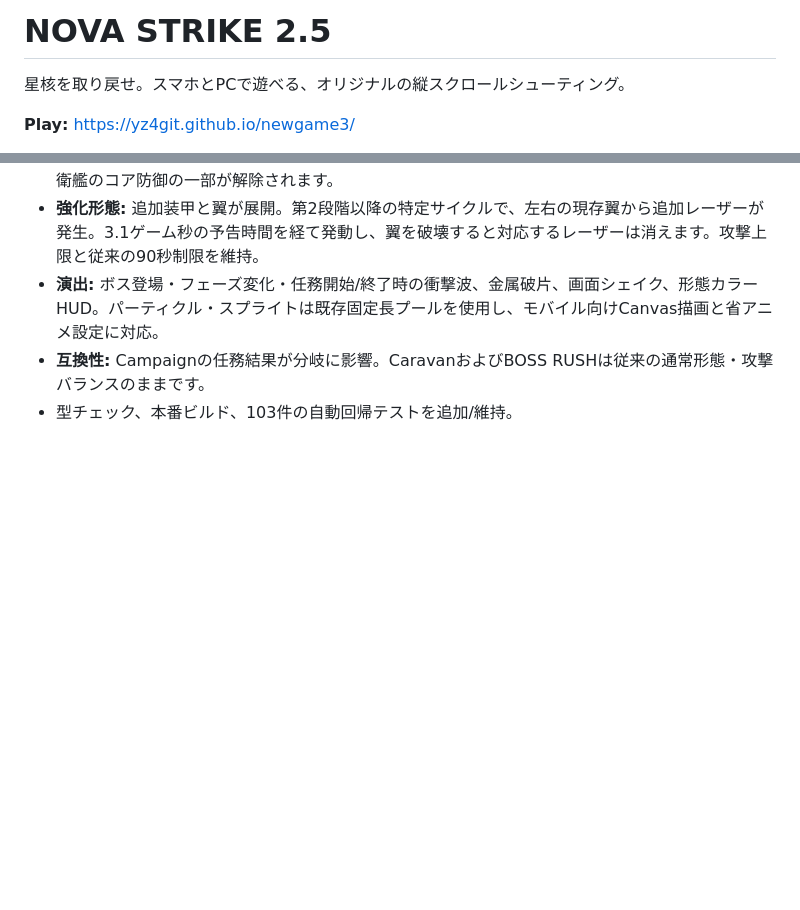
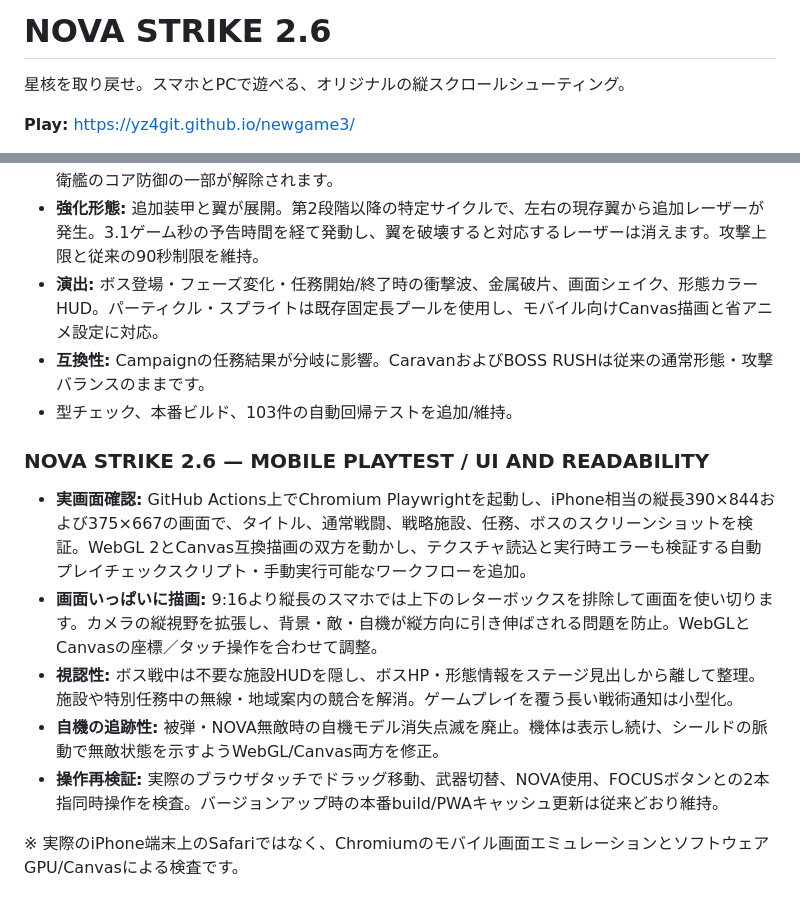
Before and after one commit to yz4git/newgame3, a Markdown page: README.md, 2 parts joined by grey strips. GitHub-like rendering; blank space fills up the shorter version.

Commit message:
release: NOVA STRIKE 2.6 browser-playtested UI and control improvements

```diff
--- a/README.md
+++ b/README.md
@@ -1,4 +1,4 @@
-# NOVA STRIKE 2.5
+# NOVA STRIKE 2.6
 
 星核を取り戻せ。スマホとPCで遊べる、オリジナルの縦スクロールシューティング。
 
@@ -227,3 +227,14 @@ BGMを新作のステレオ音源8曲へ更新。ステージごとに旋律・
 - **演出:** ボス登場・フェーズ変化・任務開始/終了時の衝撃波、金属破片、画面シェイク、形態カラーHUD。パーティクル・スプライトは既存固定長プールを使用し、モバイル向けCanvas描画と省アニメ設定に対応。
 - **互換性:** Campaignの任務結果が分岐に影響。CaravanおよびBOSS RUSHは従来の通常形態・攻撃バランスのままです。
 - 型チェック、本番ビルド、103件の自動回帰テストを追加/維持。
+
+
+### NOVA STRIKE 2.6 — MOBILE PLAYTEST / UI AND READABILITY
+
+- **実画面確認:** GitHub Actions上でChromium Playwrightを起動し、iPhone相当の縦長390×844および375×667の画面で、タイトル、通常戦闘、戦略施設、任務、ボスのスクリーンショットを検証。WebGL 2とCanvas互換描画の双方を動かし、テクスチャ読込と実行時エラーも検証する自動プレイチェックスクリプト・手動実行可能なワークフローを追加。
+- **画面いっぱいに描画:** 9:16より縦長のスマホでは上下のレターボックスを排除して画面を使い切ります。カメラの縦視野を拡張し、背景・敵・自機が縦方向に引き伸ばされる問題を防止。WebGLとCanvasの座標／タッチ操作を合わせて調整。
+- **視認性:** ボス戦中は不要な施設HUDを隠し、ボスHP・形態情報をステージ見出しから離して整理。施設や特別任務中の無線・地域案内の競合を解消。ゲームプレイを覆う長い戦術通知は小型化。
+- **自機の追跡性:** 被弾・NOVA無敵時の自機モデル消失点滅を廃止。機体は表示し続け、シールドの脈動で無敵状態を示すようWebGL/Canvas両方を修正。
+- **操作再検証:** 実際のブラウザタッチでドラッグ移動、武器切替、NOVA使用、FOCUSボタンとの2本指同時操作を検査。バージョンアップ時の本番build/PWAキャッシュ更新は従来どおり維持。
+
+※ 実際のiPhone端末上のSafariではなく、Chromiumのモバイル画面エミュレーションとソフトウェアGPU/Canvasによる検査です。
```
